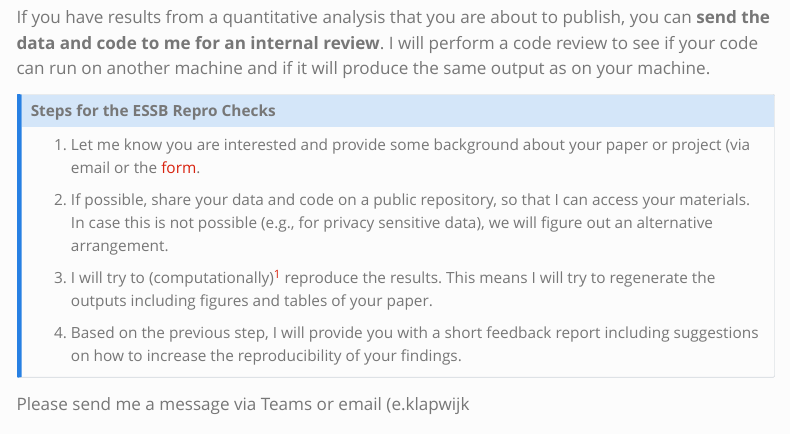
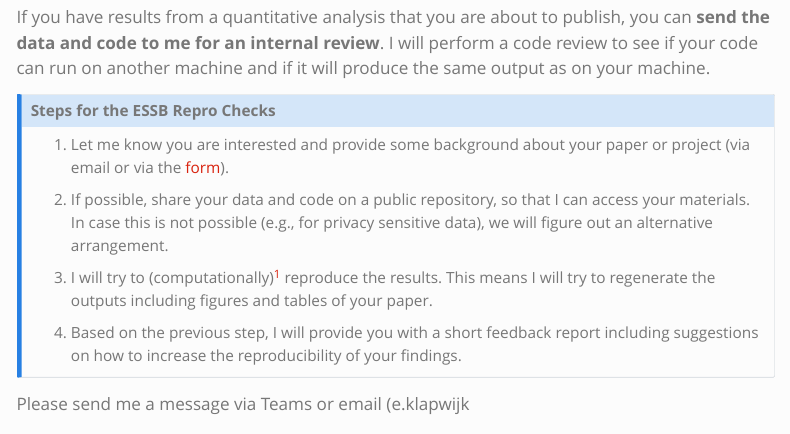
Before and after one commit to eduardklap/repro-checks, a Quarto document (index.qmd): the page in a window 1100 px wide, from 220 px down. Rendered offline with R 4.5, knitr and Pandoc in place of Quarto, with nearby package versions; menus at the side of the page are left out.

Commit message:
fix typo in index

```diff
--- a/index.qmd
+++ b/index.qmd
@@ -13,7 +13,7 @@ If you have results from a quantitative analysis that you are about to publish,
 ::: callout-note
 ## Steps for the ESSB Repro Checks
 
-1.  Let me know you are interested and provide some background about your paper or project (via email or the [form](submit.qmd).
+1.  Let me know you are interested and provide some background about your paper or project (via email or via the [form](submit.qmd)).
 
 2.  If possible, share your data and code on a public repository, so that I can access your materials. In case this is not possible (e.g., for privacy sensitive data), we will figure out an alternative arrangement.
 
```
Also changed, not shown: 2 other files.
